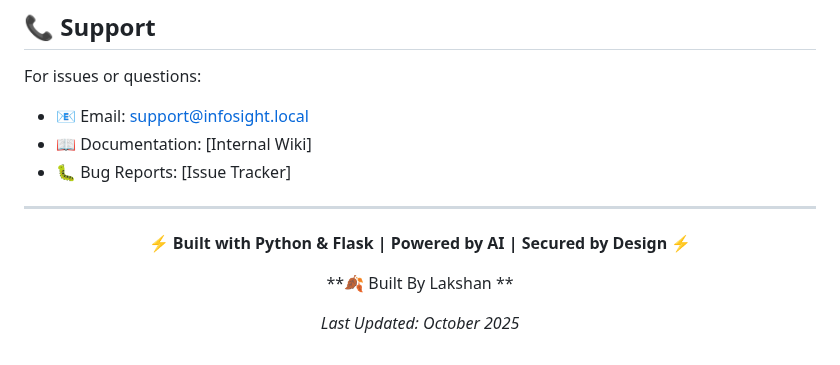
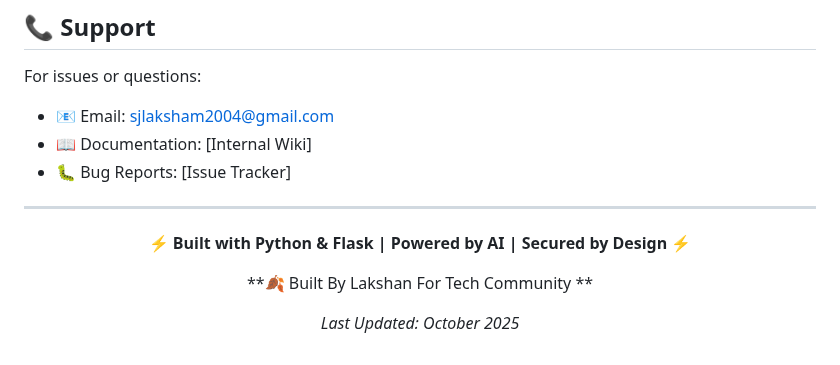
Before and after one commit to itslaks/INFOSIGHT_3.0, a Markdown page: readme.md, the part around the change. Drawn GitHub-style.

Commit message:
Update support email and project attribution

```diff
--- a/readme.md
+++ b/readme.md
@@ -419,7 +419,7 @@ This software is proprietary and confidential. Unauthorized copying, distributio
 ## 📞 Support
 
 For issues or questions:
-- 📧 Email: support@infosight.local
+- 📧 Email: sjlaksham2004@gmail.com
 - 📖 Documentation: [Internal Wiki]
 - 🐛 Bug Reports: [Issue Tracker]
 
@@ -429,7 +429,7 @@ For issues or questions:
 
 **⚡ Built with Python & Flask | Powered by AI | Secured by Design ⚡**
 
-**🍂 Built By Lakshan  **
+**🍂 Built By Lakshan For Tech Community  **
 
 *Last Updated: October 2025*
 
```
